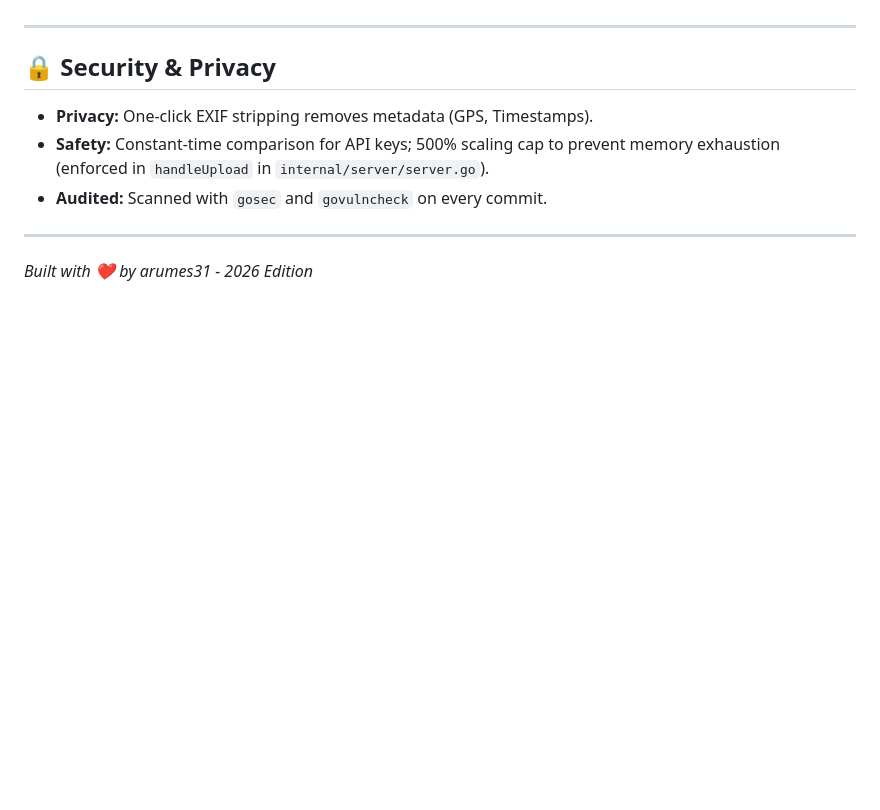
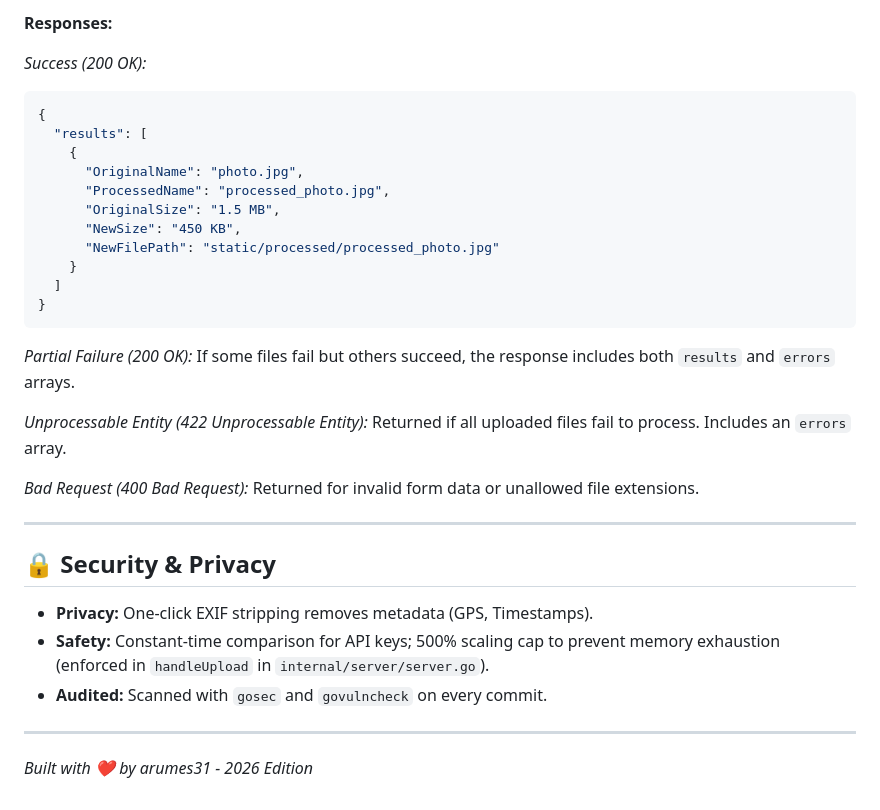
Before and after one commit to arumes31/image-resizer, a Markdown page: README.md, the part around one of its changes. Rendered like a GitHub page; blank space fills up the shorter version.

````diff
--- a/README.md
+++ b/README.md
@@ -89,3 +136,28 @@ Required Header: `X-API-Key: your_secure_key`
+**Responses:**
+
+*Success (200 OK):*
+```json
+{
+  "results": [
+    {
+      "OriginalName": "photo.jpg",
+      "ProcessedName": "processed_photo.jpg",
+      "OriginalSize": "1.5 MB",
+      "NewSize": "450 KB",
+      "NewFilePath": "static/processed/processed_photo.jpg"
+    }
+  ]
+}
+```
+
+*Partial Failure (200 OK):*
+If some files fail but others succeed, the response includes both `results` and `errors` arrays.
+
+*Unprocessable Entity (422 Unprocessable Entity):*
+Returned if all uploaded files fail to process. Includes an `errors` array.
+
+*Bad Request (400 Bad Request):*
+Returned for invalid form data or unallowed file extensions.
 
 ---
 
````
Also changed, not shown: other parts of README.md (+51 -4 lines).
